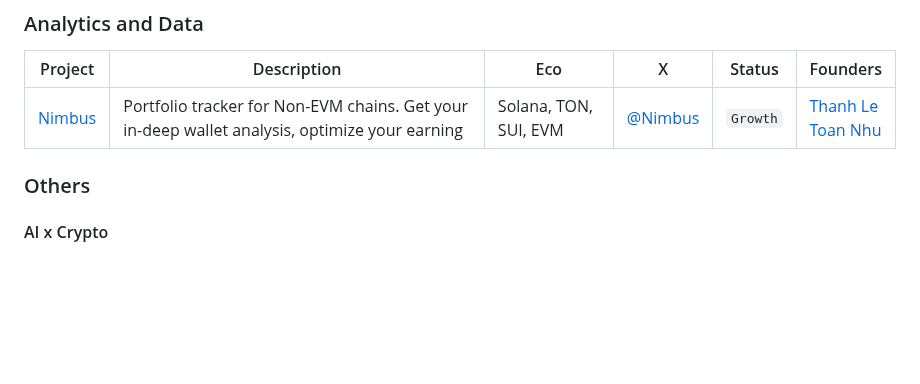
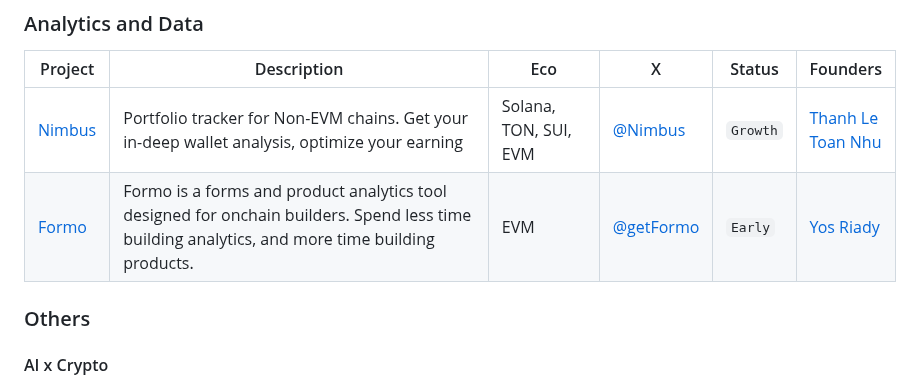
Before and after one commit to sqrDAO/Vietnam-Web3-Directory, a Markdown page: README.md, the part around the change. Rendered like a GitHub page; blank space fills up the shorter version.

Commit message:
fix Formo data

```diff
--- a/README.md
+++ b/README.md
@@ -60,7 +60,7 @@
 | Project                                | Description                                                                                                                                                                                                                                                                                                  | Eco                    | X                                             | Status   | Founders                                    |
 | -------------------------------------- | ------------------------------------------------------------------------------------------------------------------------------------------------------------------------------------------------------------------------------------------------------------------------------------------------------------ | ---------------------- | --------------------------------------------- | -------- | ------------------------------------------- |
 | [Nimbus](https://app.getnimbus.io/)    | Portfolio tracker for Non-EVM chains. Get your in-deep wallet analysis, optimize your earning                                                                                                                                                        | Solana, TON, SUI, EVM                    | [@Nimbus](https://x.com/get_nimbus)               | `Growth`  | [Thanh Le](https://x.com/0xthanhle) <br/> [Toan Nhu](https://x.com/toannhu21096) |
-
+| [Formo](https://formo.so/)                  | Formo is a forms and product analytics tool designed for onchain builders. Spend less time building analytics, and more time building products. | EVM | [@getFormo](https://x.com/getformo)           | `Early` | [Yos Riady](https://x.com/yosriady) |
 ### Others
 
 #### AI x Crypto
```
